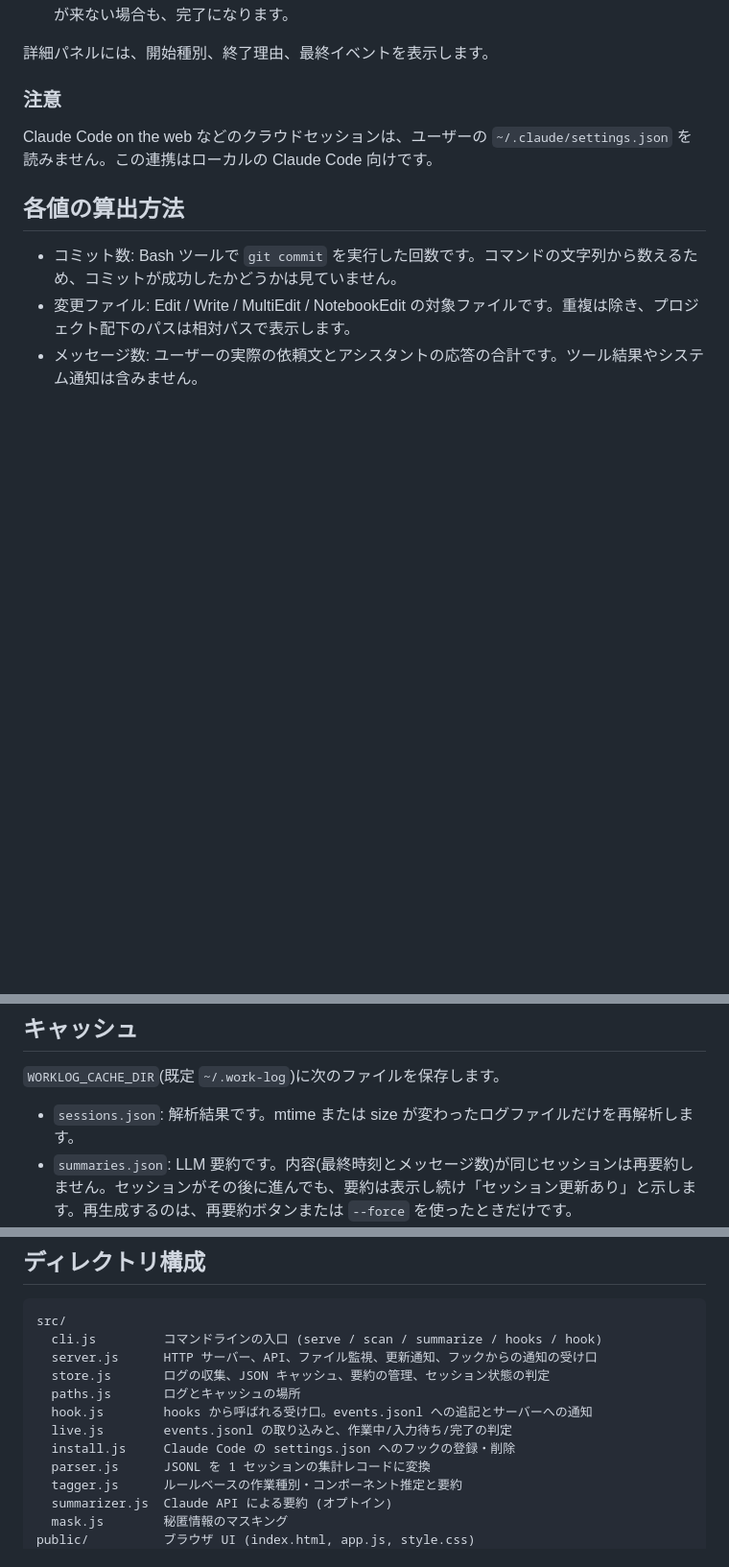
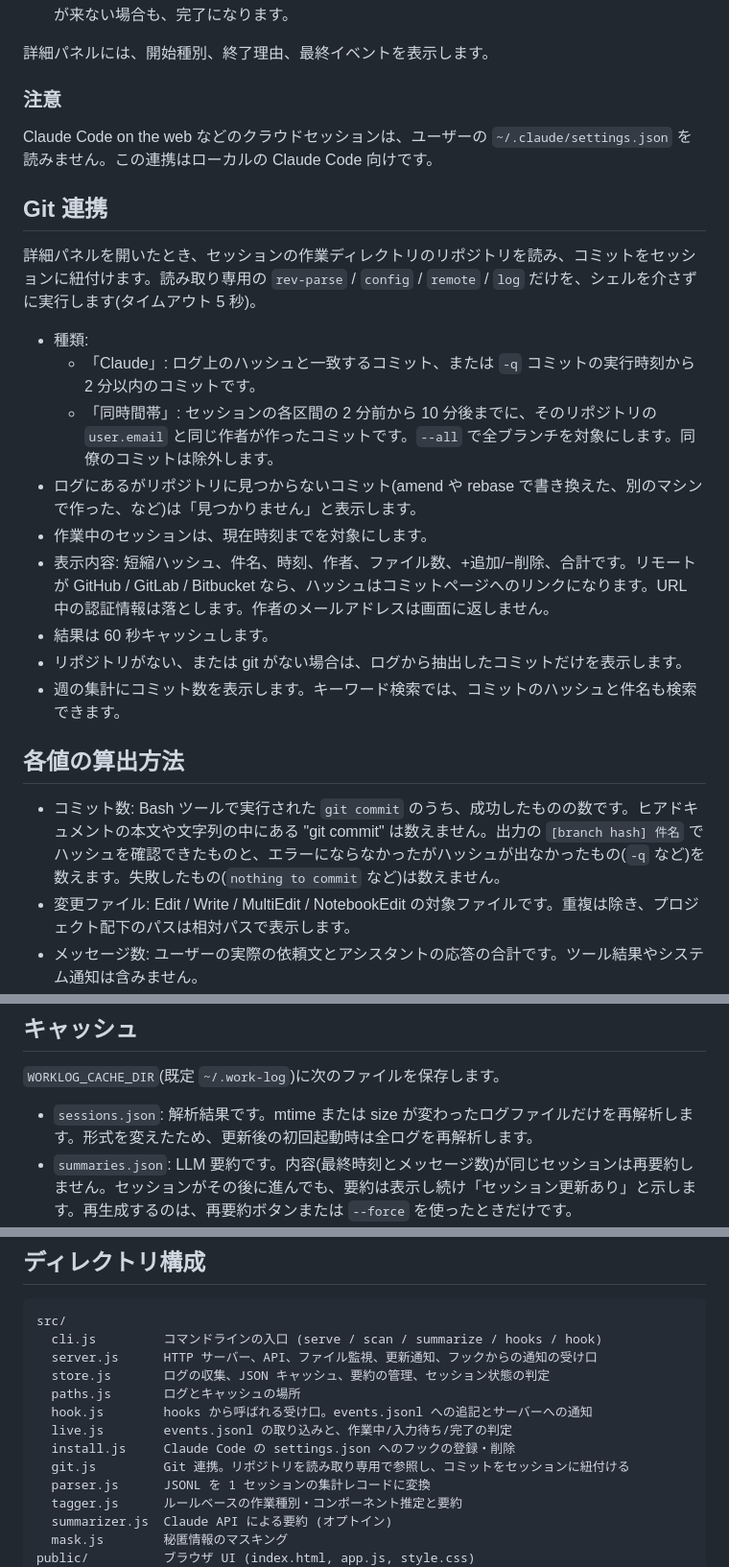
Before and after one commit to 0tsu-0w0/Work-Log, a Markdown page: README.md, 3 parts joined by grey strips. Shown at 96% size. GitHub-like rendering; blank space fills up the shorter version.

Commit message:
ドキュメント: Git 連携とコミット数の算出方法を追記
Co-Authored-By: Claude Opus 5.5 <noreply@anthropic.com>
Claude-Session: https://claude.ai/code/session_01HzEkG8RxvBMeBBZZpL4R4A

```diff
--- a/README.md
+++ b/README.md
@@ -90,9 +90,23 @@ node src/cli.js hooks uninstall                     # 登録を削除
 
 Claude Code on the web などのクラウドセッションは、ユーザーの `~/.claude/settings.json` を読みません。この連携はローカルの Claude Code 向けです。
 
+## Git 連携
+
+詳細パネルを開いたとき、セッションの作業ディレクトリのリポジトリを読み、コミットをセッションに紐付けます。読み取り専用の `rev-parse` / `config` / `remote` / `log` だけを、シェルを介さずに実行します(タイムアウト 5 秒)。
+
+- 種類:
+  - 「Claude」: ログ上のハッシュと一致するコミット、または `-q` コミットの実行時刻から 2 分以内のコミットです。
+  - 「同時間帯」: セッションの各区間の 2 分前から 10 分後までに、そのリポジトリの `user.email` と同じ作者が作ったコミットです。`--all` で全ブランチを対象にします。同僚のコミットは除外します。
+- ログにあるがリポジトリに見つからないコミット(amend や rebase で書き換えた、別のマシンで作った、など)は「見つかりません」と表示します。
+- 作業中のセッションは、現在時刻までを対象にします。
+- 表示内容: 短縮ハッシュ、件名、時刻、作者、ファイル数、+追加/−削除、合計です。リモートが GitHub / GitLab / Bitbucket なら、ハッシュはコミットページへのリンクになります。URL 中の認証情報は落とします。作者のメールアドレスは画面に返しません。
+- 結果は 60 秒キャッシュします。
+- リポジトリがない、または git がない場合は、ログから抽出したコミットだけを表示します。
+- 週の集計にコミット数を表示します。キーワード検索では、コミットのハッシュと件名も検索できます。
+
 ## 各値の算出方法
 
-- コミット数: Bash ツールで `git commit` を実行した回数です。コマンドの文字列から数えるため、コミットが成功したかどうかは見ていません。
+- コミット数: Bash ツールで実行された `git commit` のうち、成功したものの数です。ヒアドキュメントの本文や文字列の中にある "git commit" は数えません。出力の `[branch hash] 件名` でハッシュを確認できたものと、エラーにならなかったがハッシュが出なかったもの(`-q` など)を数えます。失敗したもの(`nothing to commit` など)は数えません。
 - 変更ファイル: Edit / Write / MultiEdit / NotebookEdit の対象ファイルです。重複は除き、プロジェクト配下のパスは相対パスで表示します。
 - メッセージ数: ユーザーの実際の依頼文とアシスタントの応答の合計です。ツール結果やシステム通知は含みません。
 - 作業種別・コンポーネント(自動抽出): API キーがなくても動くルールベースの推定です。
@@ -106,7 +120,7 @@ Claude Code on the web などのクラウドセッションは、ユーザーの
 
 `WORKLOG_CACHE_DIR`(既定 `~/.work-log`)に次のファイルを保存します。
 
-- `sessions.json`: 解析結果です。mtime または size が変わったログファイルだけを再解析します。
+- `sessions.json`: 解析結果です。mtime または size が変わったログファイルだけを再解析します。形式を変えたため、更新後の初回起動時は全ログを再解析します。
 - `summaries.json`: LLM 要約です。内容(最終時刻とメッセージ数)が同じセッションは再要約しません。セッションがその後に進んでも、要約は表示し続け「セッション更新あり」と示します。再生成するのは、再要約ボタンまたは `--force` を使ったときだけです。
 - `events.jsonl`: hooks から届いたイベントの追記先です。5MB を超えると、取り込み後に作り直します。
 - `hooks-state.json`: `events.jsonl` の取り込み位置と、セッションごとの最新状態です。
@@ -123,6 +137,7 @@ src/
   hook.js        hooks から呼ばれる受け口。events.jsonl への追記とサーバーへの通知
   live.js        events.jsonl の取り込みと、作業中/入力待ち/完了の判定
   install.js     Claude Code の settings.json へのフックの登録・削除
+  git.js         Git 連携。リポジトリを読み取り専用で参照し、コミットをセッションに紐付ける
   parser.js      JSONL を 1 セッションの集計レコードに変換
   tagger.js      ルールベースの作業種別・コンポーネント推定と要約
   summarizer.js  Claude API による要約 (オプトイン)
```
Also changed, not shown: docs/requirements.md (+2 -1 lines).
